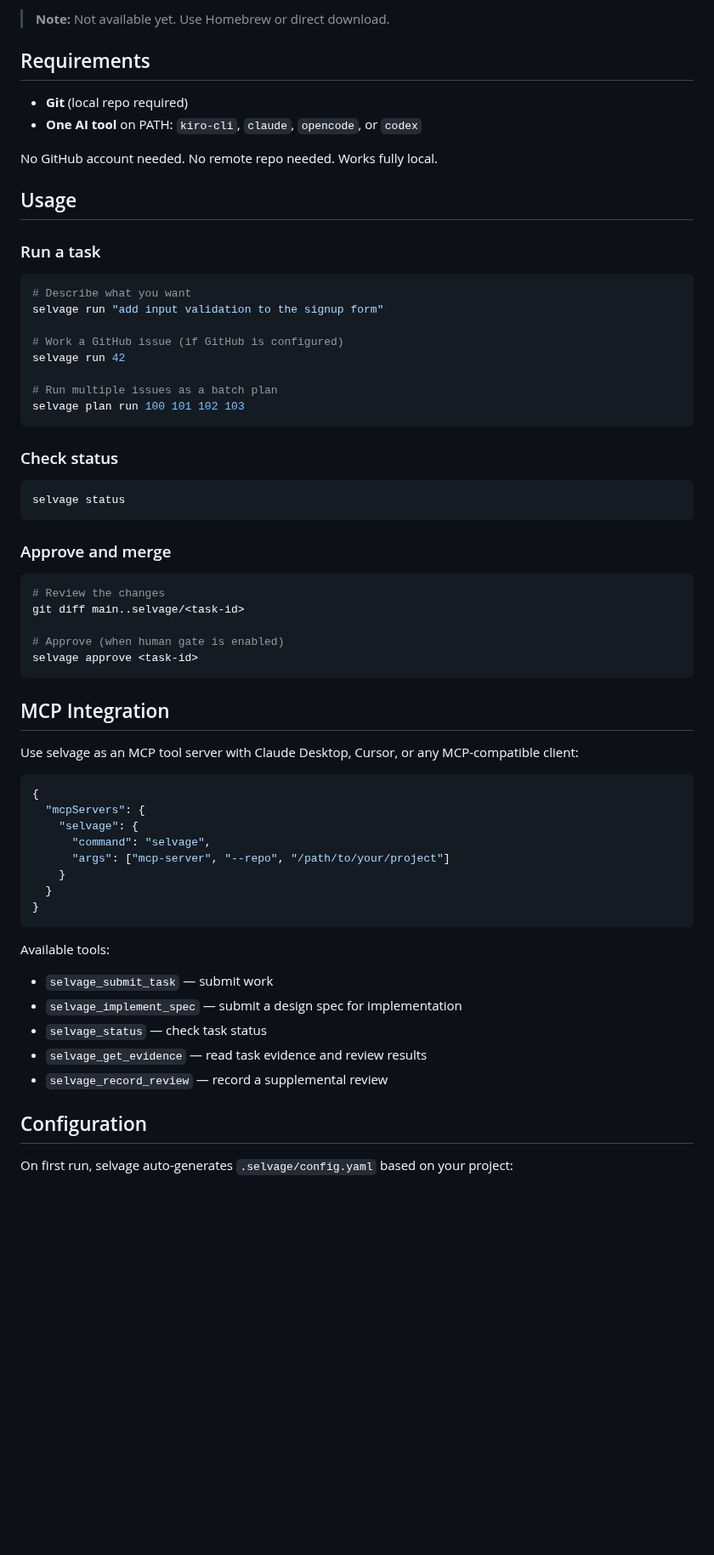
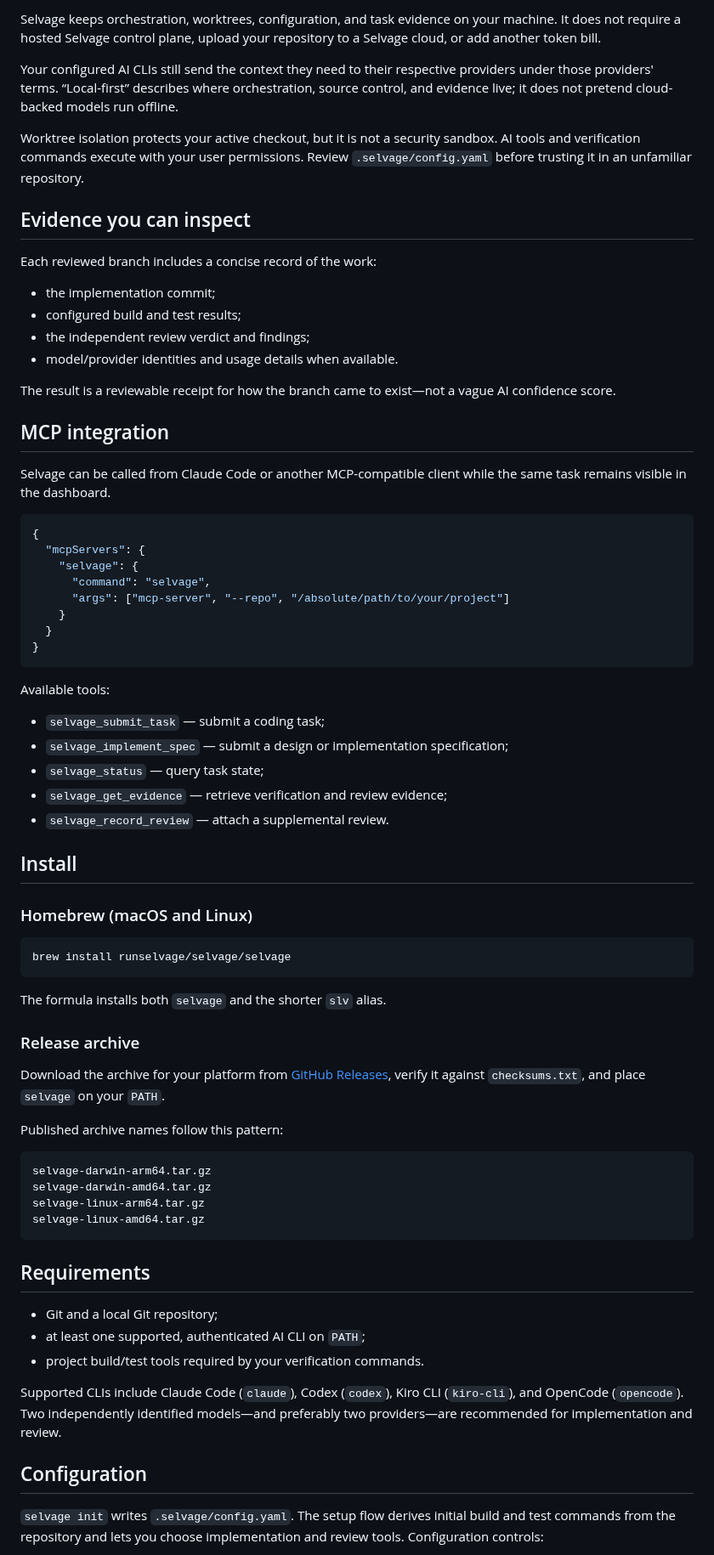
Before and after one commit to runselvage/selvage, a Markdown page: README.md, the part around one of its changes. Shown at 85% size. Drawn GitHub-style; blank space fills up the shorter version.

````diff
--- a/README.md
+++ b/README.md
@@ -55,67 +129,76 @@ sudo mv selvage /usr/local/bin/
 
-> **Note:** Not available yet. Use Homebrew or direct download.
+Selvage keeps orchestration, worktrees, configuration, and task evidence on your machine. It does not require a hosted Selvage control plane, upload your repository to a Selvage cloud, or add another token bill.
 
-## Requirements
+Your configured AI CLIs still send the context they need to their respective providers under those providers' terms. “Local-first” describes where orchestration, source control, and evidence live; it does not pretend cloud-backed models run offline.
 
-- **Git** (local repo required)
-- **One AI tool** on PATH: `kiro-cli`, `claude`, `opencode`, or `codex`
+Worktree isolation protects your active checkout, but it is not a security sandbox. AI tools and verification commands execute with your user permissions. Review `.selvage/config.yaml` before trusting it in an unfamiliar repository.
 
-No GitHub account needed. No remote repo needed. Works fully local.
+## Evidence you can inspect
 
-## Usage
+Each reviewed branch includes a concise record of the work:
 
-### Run a task
+- the implementation commit;
+- configured build and test results;
+- the independent review verdict and findings;
+- model/provider identities and usage details when available.
 
-```bash
-# Describe what you want
-selvage run "add input validation to the signup form"
+The result is a reviewable receipt for how the branch came to exist—not a vague AI confidence score.
 
-# Work a GitHub issue (if GitHub is configured)
-selvage run 42
+## MCP integration
 
-# Run multiple issues as a batch plan
-selvage plan run 100 101 102 103
-```
-
-### Check status
-
-```bash
-selvage status
-```
-
-### Approve and merge
-
-```bash
-# Review the changes
-git diff main..selvage/<task-id>
-
-# Approve (when human gate is enabled)
-selvage approve <task-id>
-```
-
-## MCP Integration
-
-Use selvage as an MCP tool server with Claude Desktop, Cursor, or any MCP-compatible client:
+Selvage can be called from Claude Code or another MCP-compatible client while the same task remains visible in the dashboard.
 
 ```json
 {
   "mcpServers": {
     "selvage": {
       "command": "selvage",
-      "args": ["mcp-server", "--repo", "/path/to/your/project"]
+      "args": ["mcp-server", "--repo", "/absolute/path/to/your/project"]
     }
   }
 }
 ```
 
 Available tools:
-- `selvage_submit_task` — submit work
-- `selvage_implement_spec` — submit a design spec for implementation
-- `selvage_status` — check task status
-- `selvage_get_evidence` — read task evidence and review results
-- `selvage_record_review` — record a supplemental review
+
+- `selvage_submit_task` — submit a coding task;
+- `selvage_implement_spec` — submit a design or implementation specification;
+- `selvage_status` — query task state;
+- `selvage_get_evidence` — retrieve verification and review evidence;
+- `selvage_record_review` — attach a supplemental review.
+
+## Install
+
+### Homebrew (macOS and Linux)
+
+```bash
+brew install runselvage/selvage/selvage
+```
+
+The formula installs both `selvage` and the shorter `slv` alias.
+
+### Release archive
+
+Download the archive for your platform from [GitHub Releases](https://github.com/runselvage/selvage/releases), verify it against `checksums.txt`, and place `selvage` on your `PATH`.
+
+Published archive names follow this pattern:
+
+```text
+selvage-darwin-arm64.tar.gz
+selvage-darwin-amd64.tar.gz
+selvage-linux-arm64.tar.gz
+selvage-linux-amd64.tar.gz
+```
+
+## Requirements
+
+- Git and a local Git repository;
+- at least one supported, authenticated AI CLI on `PATH`;
+- project build/test tools required by your verification commands.
+
+Supported CLIs include Claude Code (`claude`), Codex (`codex`), Kiro CLI (`kiro-cli`), and OpenCode (`opencode`). Two independently identified models—and preferably two providers—are recommended for implementation and review.
 
 ## Configuration
 
-On first run, selvage auto-generates `.selvage/config.yaml` based on your project:
+`selvage init` writes `.selvage/config.yaml`. The setup flow derives initial build and test commands from the repository and lets you choose implementation and review tools. Configuration controls:
 
````
Also changed, not shown: other parts of README.md (+137 -54 lines), assets/visuals/selvage-architecture-3200x1800.png (added), 2 other files.
